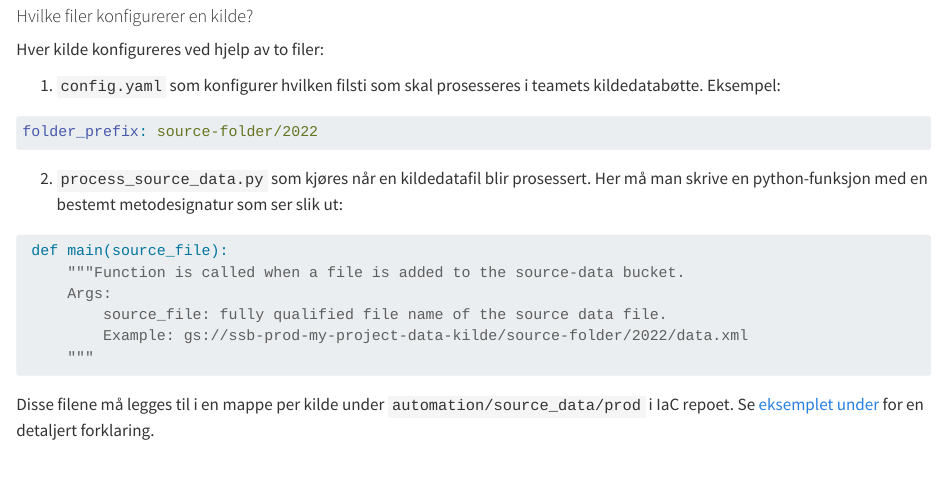
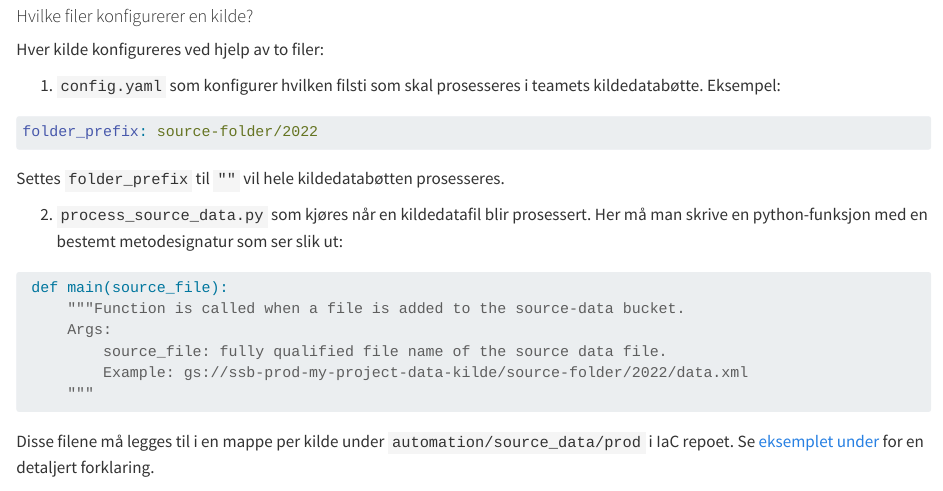
Before and after one commit to statisticsnorway/dapla-manual-legacy, a Quarto document (dapla-manual/automatisering.qmd): the page in a window 1100 px wide, from 1760 px down. Rendered offline with R 4.5, knitr and Pandoc in place of Quarto, with nearby package versions; long lines of code are wrapped.

Commit message:
add more info on folder_prefix

````diff
--- a/dapla-manual/automatisering.qmd
+++ b/dapla-manual/automatisering.qmd
@@ -52,6 +52,7 @@ Hver kilde konfigureres ved hjelp av to filer:
 ```yaml
 folder_prefix: source-folder/2022
 ```
+Settes `folder_prefix` til `""` vil hele kildedatabøtten prosesseres.
 
 2. `process_source_data.py` som kjøres når en kildedatafil blir prosessert. Her må man skrive en python-funksjon med en bestemt metodesignatur som ser slik ut:
 
````
